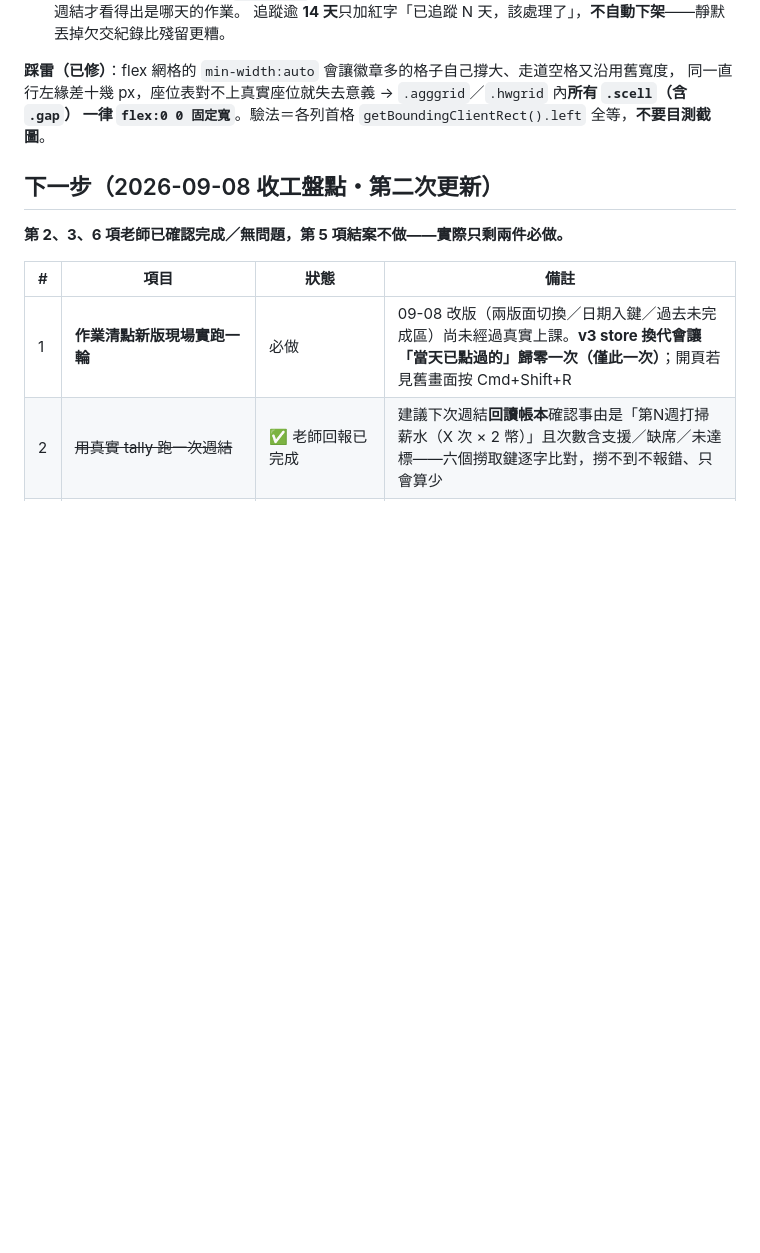
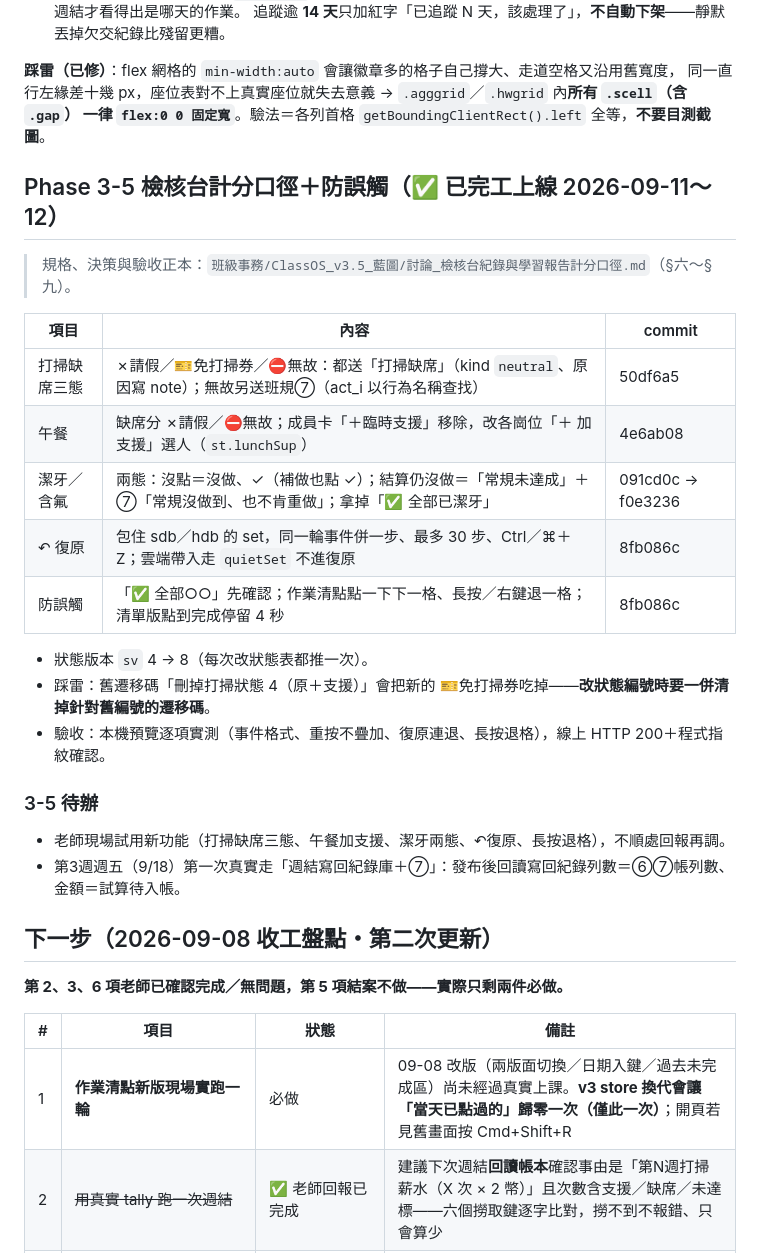
Before and after one commit to flyshan2010/class-manager, a Markdown page: docs/設計藍圖與路線圖.md, the part around the change. GitHub-like rendering; blank space fills up the shorter version.

Commit message:
docs(藍圖): Phase 3-5 檢核台計分口徑＋防誤觸完工紀錄與待辦
Co-Authored-By: Claude Opus 5 <noreply@anthropic.com>

```diff
--- a/docs/設計藍圖與路線圖.md
+++ b/docs/設計藍圖與路線圖.md
@@ -412,6 +412,26 @@ tally 表由四種增為七種（＋`午餐支援`／`午餐缺席`／`常規未
 同一直行左緣差十幾 px，座位表對不上真實座位就失去意義 → `.agggrid`／`.hwgrid` 內**所有 `.scell`（含 `.gap`）
 一律 `flex:0 0 固定寬`**。驗法＝各列首格 `getBoundingClientRect().left` 全等，**不要目測截圖**。
 
+## Phase 3-5 檢核台計分口徑＋防誤觸（✅ 已完工上線 2026-09-11～12）
+
+> 規格、決策與驗收正本：`班級事務/ClassOS_v3.5_藍圖/討論_檢核台紀錄與學習報告計分口徑.md`（§六～§九）。
+
+| 項目 | 內容 | commit |
+|---|---|---|
+| 打掃缺席三態 | ✗請假／🎫免打掃券／⛔無故：都送「打掃缺席」（kind `neutral`、原因寫 note）；無故另送班規⑦（act_i 以行為名稱查找） | 50df6a5 |
+| 午餐 | 缺席分 ✗請假／⛔無故；成員卡「＋臨時支援」移除，改各崗位「＋ 加支援」選人（`st.lunchSup`） | 4e6ab08 |
+| 潔牙／含氟 | 兩態：沒點＝沒做、✓（補做也點 ✓）；結算仍沒做＝「常規未達成」＋⑦「常規沒做到、也不肯重做」；拿掉「✅ 全部已潔牙」 | 091cd0c → f0e3236 |
+| ↶ 復原 | 包住 sdb／hdb 的 set，同一輪事件併一步、最多 30 步、Ctrl／⌘＋Z；雲端帶入走 `quietSet` 不進復原 | 8fb086c |
+| 防誤觸 | 「✅ 全部○○」先確認；作業清點點一下下一格、長按／右鍵退一格；清單版點到完成停留 4 秒 | 8fb086c |
+
+- 狀態版本 `sv` 4 → 8（每次改狀態表都推一次）。
+- 踩雷：舊遷移碼「刪掉打掃狀態 4（原＋支援）」會把新的 🎫免打掃券吃掉——**改狀態編號時要一併清掉針對舊編號的遷移碼**。
+- 驗收：本機預覽逐項實測（事件格式、重按不疊加、復原連退、長按退格），線上 HTTP 200＋程式指紋確認。
+
+### 3-5 待辦
+- 老師現場試用新功能（打掃缺席三態、午餐加支援、潔牙兩態、↶復原、長按退格），不順處回報再調。
+- 第3週週五（9/18）第一次真實走「週結寫回紀錄庫＋⑦」：發布後回讀寫回紀錄列數＝⑥⑦帳列數、金額＝試算待入帳。
+
 ## 下一步（2026-09-08 收工盤點・第二次更新）
 
 **第 2、3、6 項老師已確認完成／無問題，第 5 項結案不做——實際只剩兩件必做。**
```
